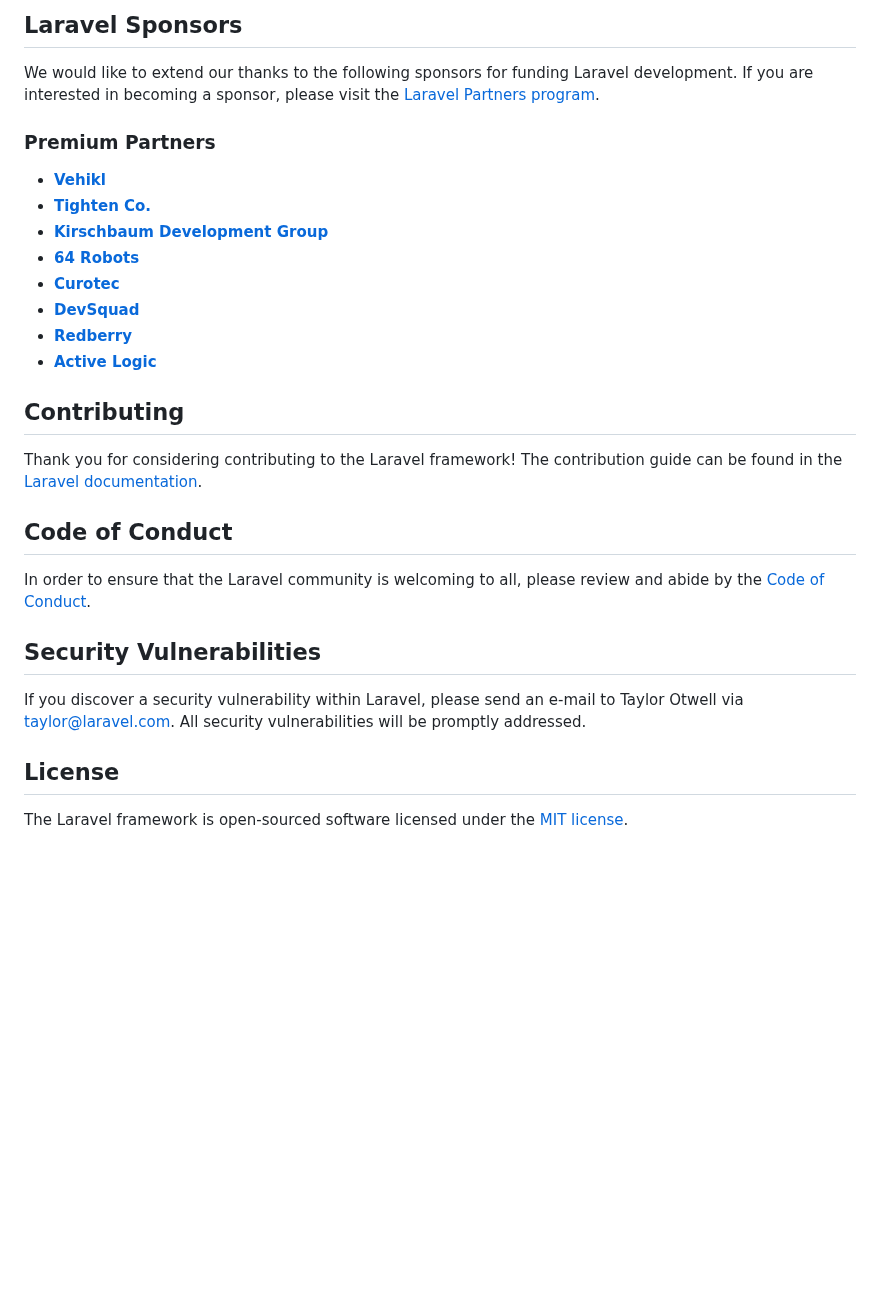
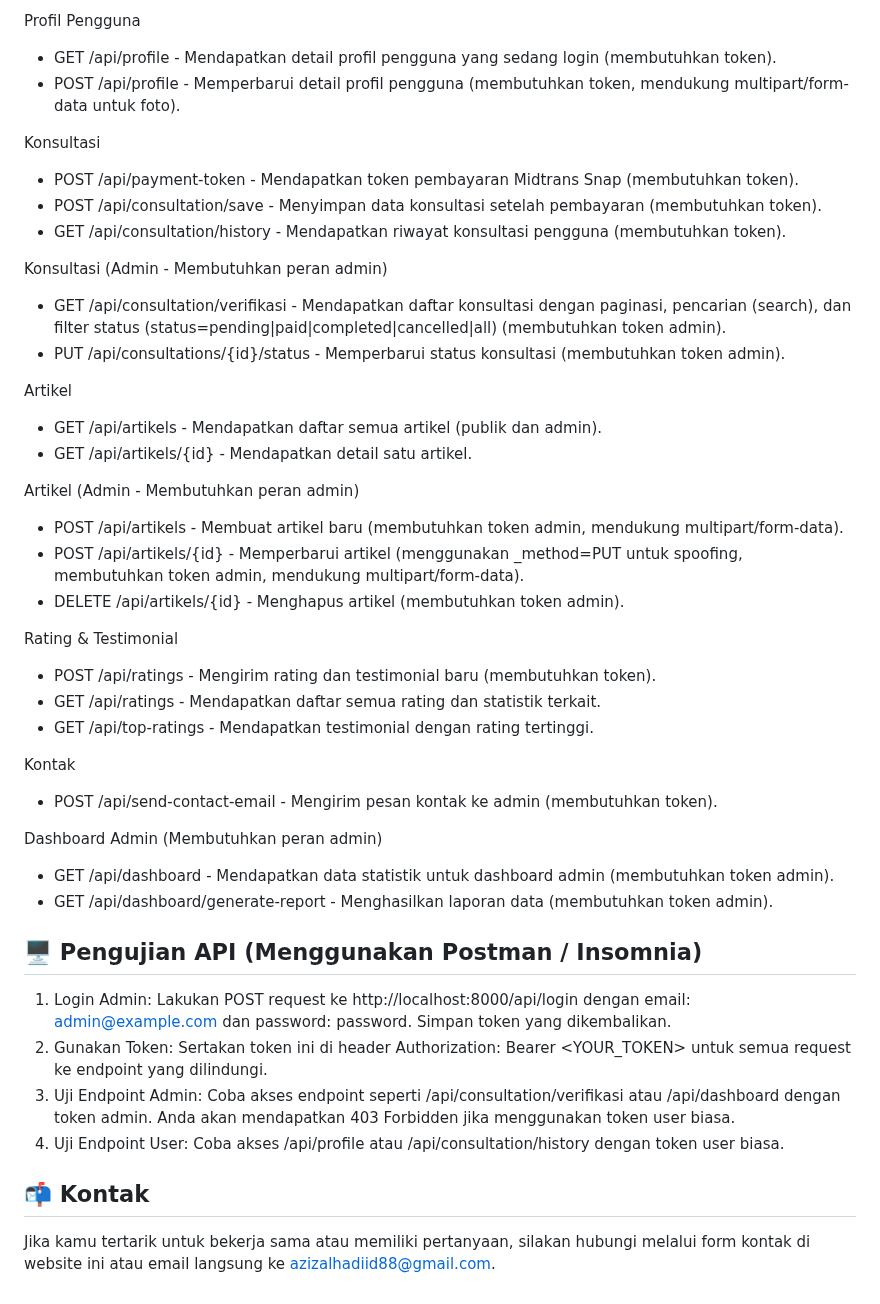
Before and after one commit to azizhadiid/konsulpro-API-Laravel, a Markdown page: README.md, the part around one of its changes. Rendered like a GitHub page; blank space fills up the shorter version.

```diff
--- a/README.md
+++ b/README.md
@@ -31,31 +129,43 @@ If you don't feel like reading, [Laracasts](https://laracasts.com) can help. Lar
 
-## Laravel Sponsors
+Profil Pengguna
+- GET /api/profile - Mendapatkan detail profil pengguna yang sedang login (membutuhkan token).
+- POST /api/profile - Memperbarui detail profil pengguna (membutuhkan token, mendukung multipart/form-data untuk foto).
 
-We would like to extend our thanks to the following sponsors for funding Laravel development. If you are interested in becoming a sponsor, please visit the [Laravel Partners program](https://partners.laravel.com).
+Konsultasi
+- POST /api/payment-token - Mendapatkan token pembayaran Midtrans Snap (membutuhkan token).
+- POST /api/consultation/save - Menyimpan data konsultasi setelah pembayaran (membutuhkan token).
+- GET /api/consultation/history - Mendapatkan riwayat konsultasi pengguna (membutuhkan token).
 
-### Premium Partners
+Konsultasi (Admin - Membutuhkan peran admin)
+- GET /api/consultation/verifikasi - Mendapatkan daftar konsultasi dengan paginasi, pencarian (search), dan filter status (status=pending|paid|completed|cancelled|all) (membutuhkan token admin).
+- PUT /api/consultations/{id}/status - Memperbarui status konsultasi (membutuhkan token admin).
 
-- **[Vehikl](https://vehikl.com)**
-- **[Tighten Co.](https://tighten.co)**
-- **[Kirschbaum Development Group](https://kirschbaumdevelopment.com)**
-- **[64 Robots](https://64robots.com)**
-- **[Curotec](https://www.curotec.com/services/technologies/laravel)**
-- **[DevSquad](https://devsquad.com/hire-laravel-developers)**
-- **[Redberry](https://redberry.international/laravel-development)**
-- **[Active Logic](https://activelogic.com)**
+Artikel
+- GET /api/artikels - Mendapatkan daftar semua artikel (publik dan admin).
+- GET /api/artikels/{id} - Mendapatkan detail satu artikel.
 
-## Contributing
+Artikel (Admin - Membutuhkan peran admin)
+- POST /api/artikels - Membuat artikel baru (membutuhkan token admin, mendukung multipart/form-data).
+- POST /api/artikels/{id} - Memperbarui artikel (menggunakan _method=PUT untuk spoofing, membutuhkan token admin, mendukung multipart/form-data).
+- DELETE /api/artikels/{id} - Menghapus artikel (membutuhkan token admin).
 
-Thank you for considering contributing to the Laravel framework! The contribution guide can be found in the [Laravel documentation](https://laravel.com/docs/contributions).
+Rating & Testimonial
+- POST /api/ratings - Mengirim rating dan testimonial baru (membutuhkan token).
+- GET /api/ratings - Mendapatkan daftar semua rating dan statistik terkait.
+- GET /api/top-ratings - Mendapatkan testimonial dengan rating tertinggi.
 
-## Code of Conduct
+Kontak
+- POST /api/send-contact-email - Mengirim pesan kontak ke admin (membutuhkan token).
 
-In order to ensure that the Laravel community is welcoming to all, please review and abide by the [Code of Conduct](https://laravel.com/docs/contributions#code-of-conduct).
+Dashboard Admin (Membutuhkan peran admin)
+- GET /api/dashboard - Mendapatkan data statistik untuk dashboard admin (membutuhkan token admin).
+- GET /api/dashboard/generate-report - Menghasilkan laporan data (membutuhkan token admin).
 
-## Security Vulnerabilities
+## 🖥️ Pengujian API (Menggunakan Postman / Insomnia)
+1. Login Admin: Lakukan POST request ke http://localhost:8000/api/login dengan email: admin@example.com dan password: password. Simpan token yang dikembalikan.
+2. Gunakan Token: Sertakan token ini di header Authorization: Bearer <YOUR_TOKEN> untuk semua request ke endpoint yang dilindungi.
+3. Uji Endpoint Admin: Coba akses endpoint seperti /api/consultation/verifikasi atau /api/dashboard dengan token admin. Anda akan mendapatkan 403 Forbidden jika menggunakan token user biasa.
+4. Uji Endpoint User: Coba akses /api/profile atau /api/consultation/history dengan token user biasa.
 
-If you discover a security vulnerability within Laravel, please send an e-mail to Taylor Otwell via [taylor@laravel.com](mailto:taylor@laravel.com). All security vulnerabilities will be promptly addressed.
-
-## License
-
-The Laravel framework is open-sourced software licensed under the [MIT license](https://opensource.org/licenses/MIT).
+## 📬 Kontak
+Jika kamu tertarik untuk bekerja sama atau memiliki pertanyaan, silakan hubungi melalui form kontak di website ini atau email langsung ke azizalhadiid88@gmail.com.
```
Also changed, not shown: other parts of README.md (+119 -21 lines).
